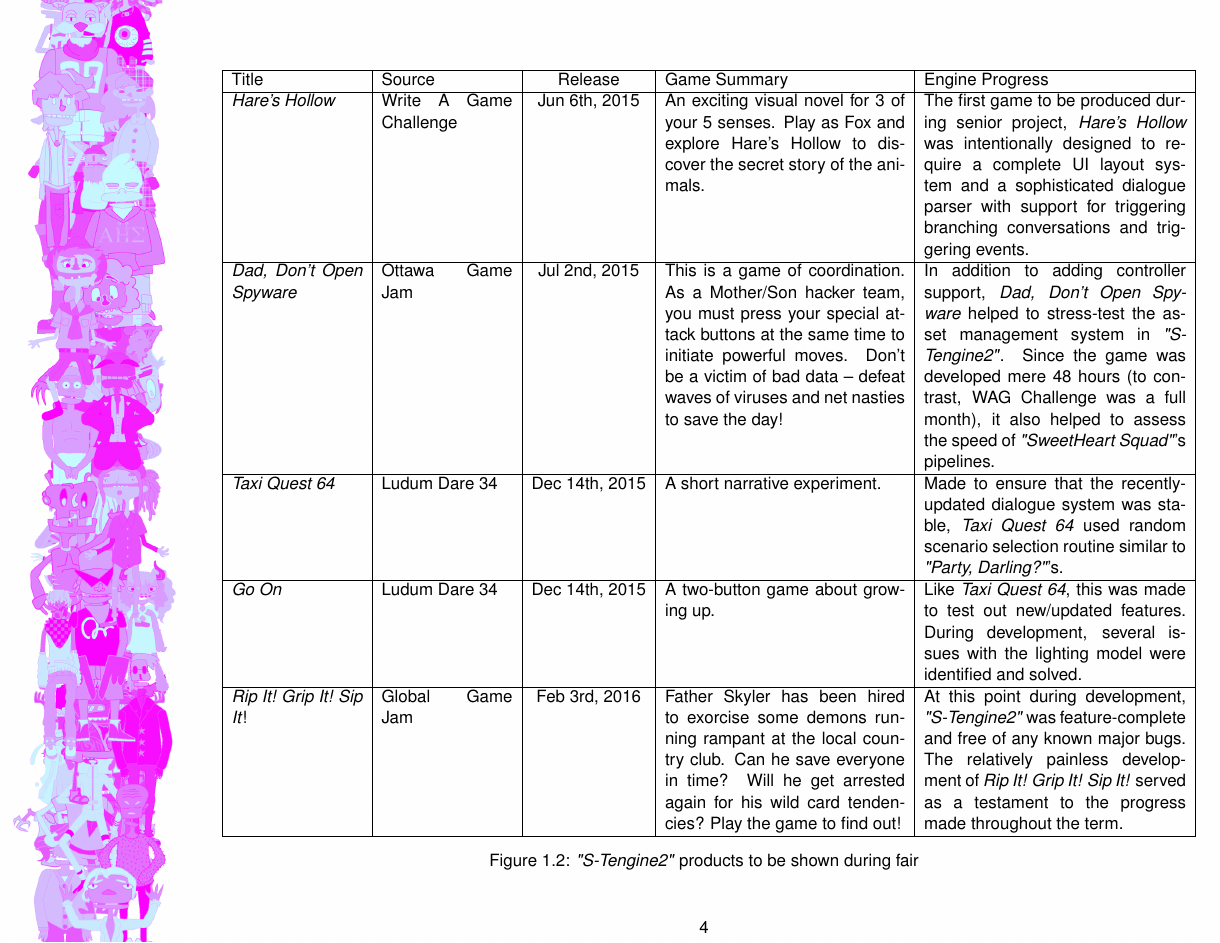
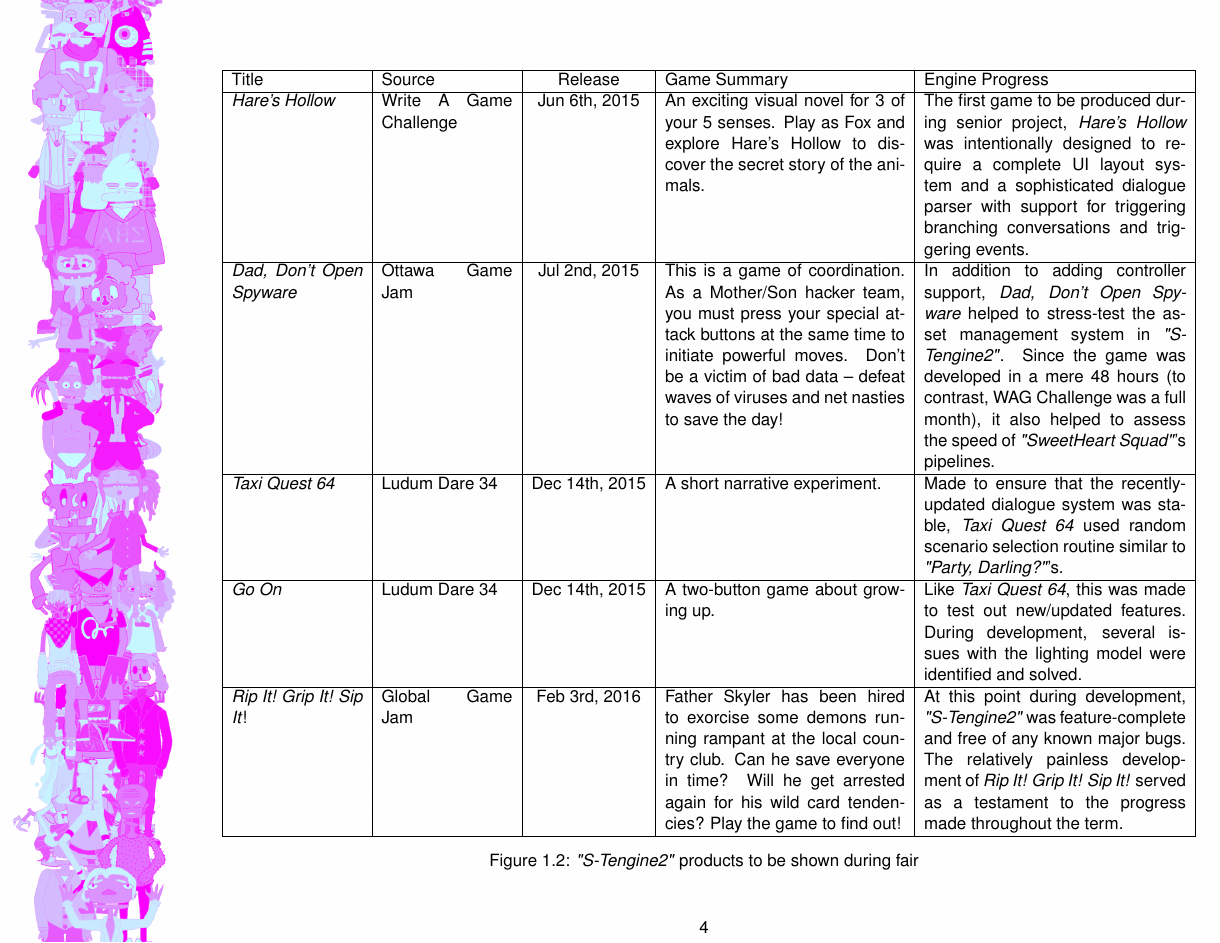
Before and after one commit to SweetheartSquad/Documentation, a LaTeX document (ProjectFairPlan/0main.tex): page 4 of 4. Compiled offline with pdfLaTeX.

Commit message:
fixed error

```diff
--- a/ProjectFairPlan/0main.tex
+++ b/ProjectFairPlan/0main.tex
@@ -54,7 +54,7 @@ In addition to the main feature, \ourgame{}, we intend to highlight the developm
     Ottawa Game Jam&
     Jul 2nd, 2015&
     This is a game of coordination. As a Mother/Son hacker team, you must press your special attack buttons at the same time to initiate powerful moves. Don't be a victim of bad data -- defeat waves of viruses and net nasties to save the day!&
-    In addition to adding controller support, \textit{Dad, Don't Open Spyware} helped to stress-test the asset management system in \ourengine{}. Since the game was developed mere 48 hours (to contrast, WAG Challenge was a full month), it also helped to assess the speed of \ourteam{}'s pipelines.\\ \hline
+    In addition to adding controller support, \textit{Dad, Don't Open Spyware} helped to stress-test the asset management system in \ourengine{}. Since the game was developed in a mere 48 hours (to contrast, WAG Challenge was a full month), it also helped to assess the speed of \ourteam{}'s pipelines.\\ \hline
 
     \textit{Taxi Quest 64}&
     Ludum Dare 34 &
```
Also changed, not shown: ProjectFairPlan/0main.pdf.
